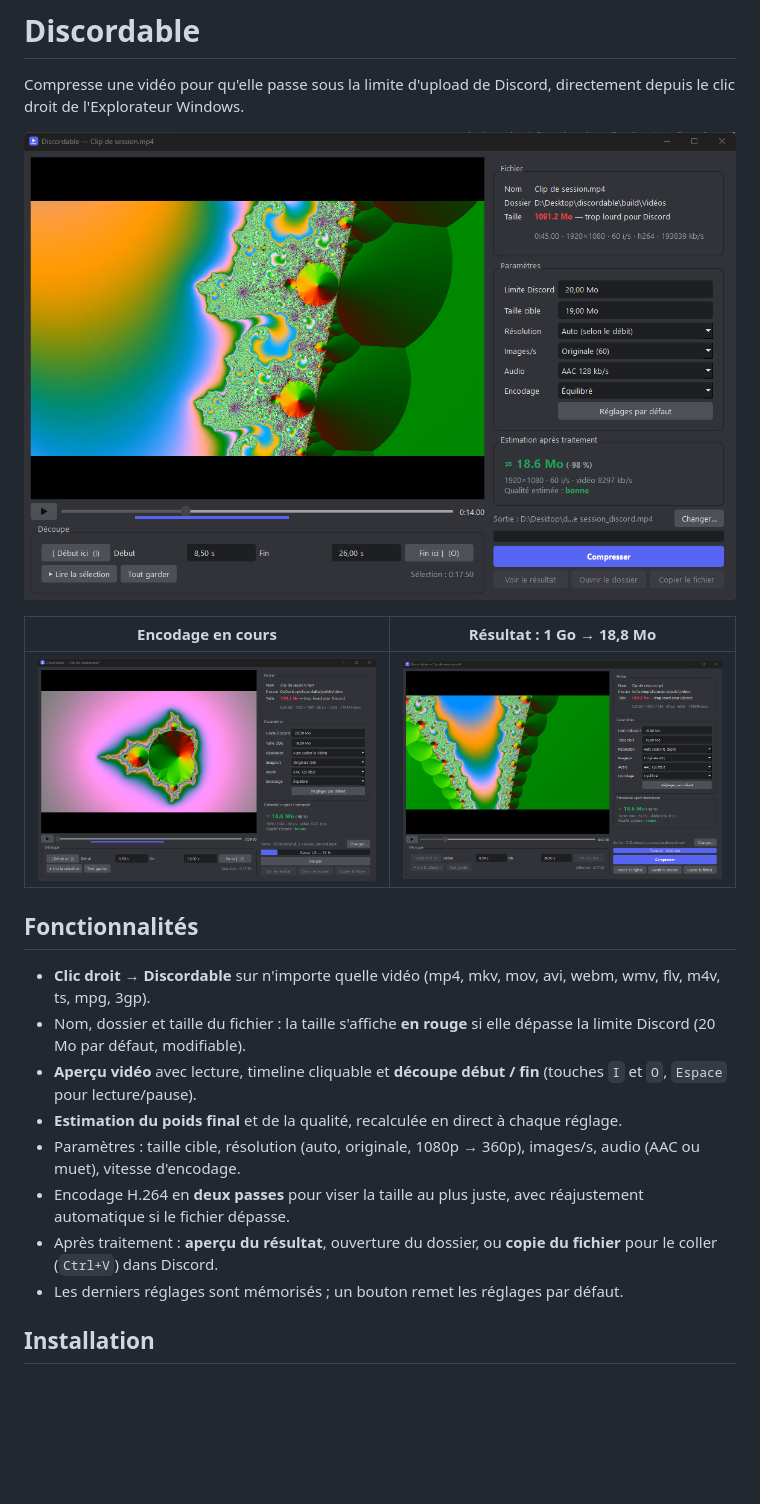
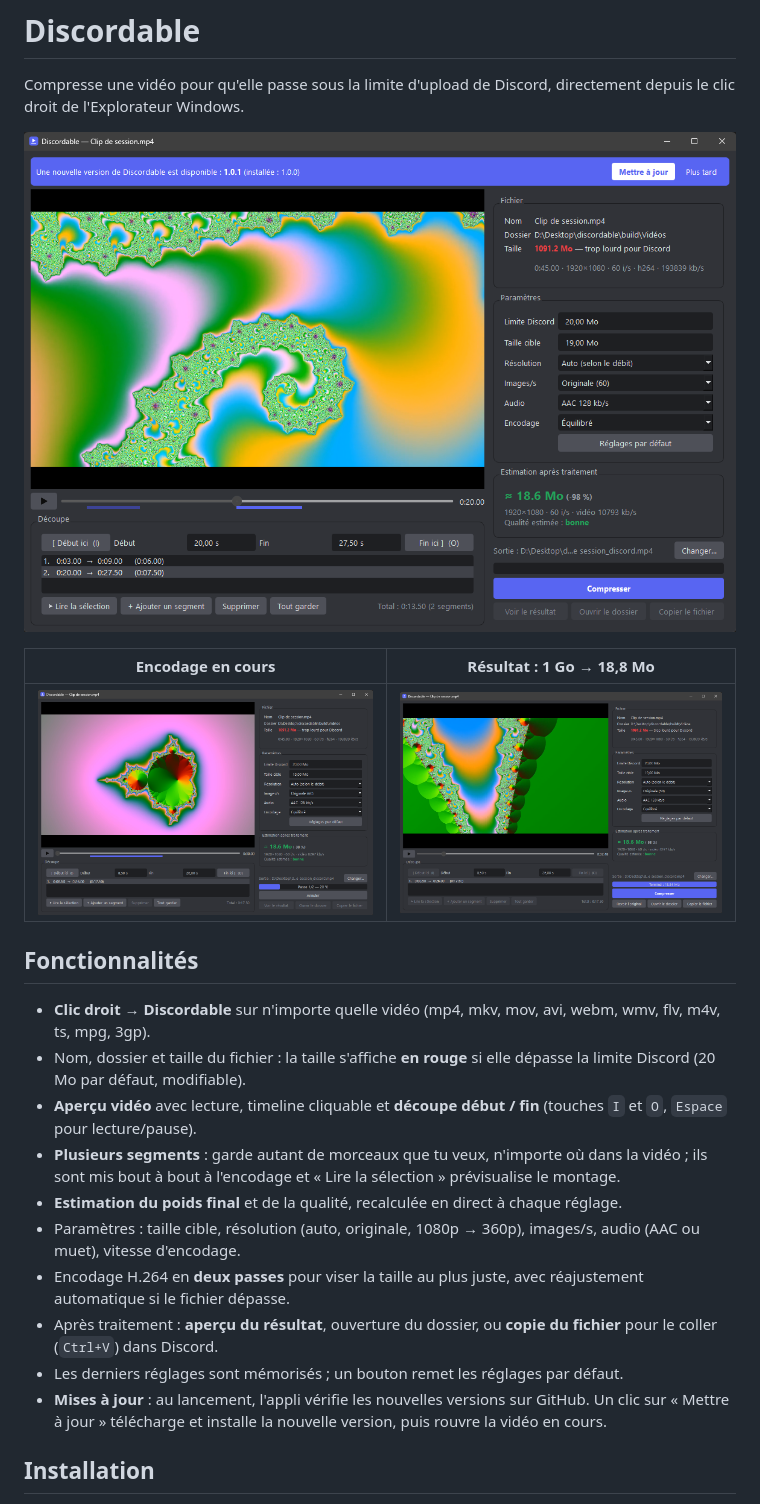
Before and after one commit to acotinier/discordable, a Markdown page: README.md, the part around the change. GitHub-like rendering; pictures changed too: docs/encodage.png, docs/interface.png (deleted), docs/resultat.png; blank space fills up the shorter version.

```diff
--- a/README.md
+++ b/README.md
@@ -2,7 +2,7 @@
 
 Compresse une vidéo pour qu'elle passe sous la limite d'upload de Discord, directement depuis le clic droit de l'Explorateur Windows.
 
-![Interface de Discordable : aperçu, découpe, paramètres et estimation](docs/interface.png)
+![Interface de Discordable : aperçu, découpe en plusieurs segments, paramètres et estimation](docs/segments.png)
 
 | Encodage en cours | Résultat : 1 Go → 18,8 Mo |
 |---|---|
@@ -13,11 +13,13 @@ Compresse une vidéo pour qu'elle passe sous la limite d'upload de Discord, dire
 - **Clic droit → Discordable** sur n'importe quelle vidéo (mp4, mkv, mov, avi, webm, wmv, flv, m4v, ts, mpg, 3gp).
 - Nom, dossier et taille du fichier : la taille s'affiche **en rouge** si elle dépasse la limite Discord (20 Mo par défaut, modifiable).
 - **Aperçu vidéo** avec lecture, timeline cliquable et **découpe début / fin** (touches `I` et `O`, `Espace` pour lecture/pause).
+- **Plusieurs segments** : garde autant de morceaux que tu veux, n'importe où dans la vidéo ; ils sont mis bout à bout à l'encodage et « Lire la sélection » prévisualise le montage.
 - **Estimation du poids final** et de la qualité, recalculée en direct à chaque réglage.
 - Paramètres : taille cible, résolution (auto, originale, 1080p → 360p), images/s, audio (AAC ou muet), vitesse d'encodage.
 - Encodage H.264 en **deux passes** pour viser la taille au plus juste, avec réajustement automatique si le fichier dépasse.
 - Après traitement : **aperçu du résultat**, ouverture du dossier, ou **copie du fichier** pour le coller (`Ctrl+V`) dans Discord.
 - Les derniers réglages sont mémorisés ; un bouton remet les réglages par défaut.
+- **Mises à jour** : au lancement, l'appli vérifie les nouvelles versions sur GitHub. Un clic sur « Mettre à jour » télécharge et installe la nouvelle version, puis rouvre la vidéo en cours.
 
 ## Installation
 
```
Also changed, not shown: 3 other files.
